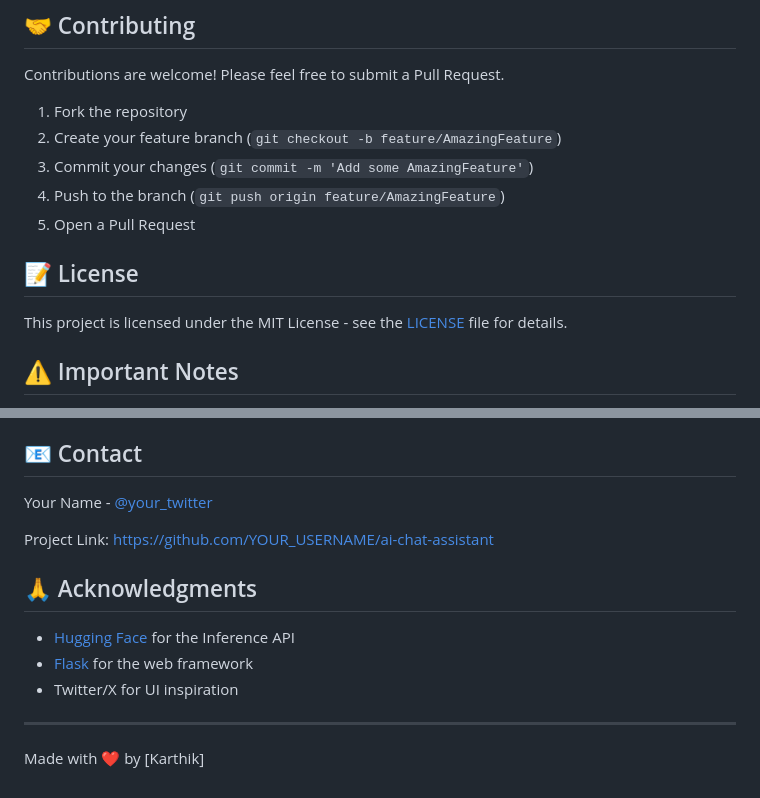
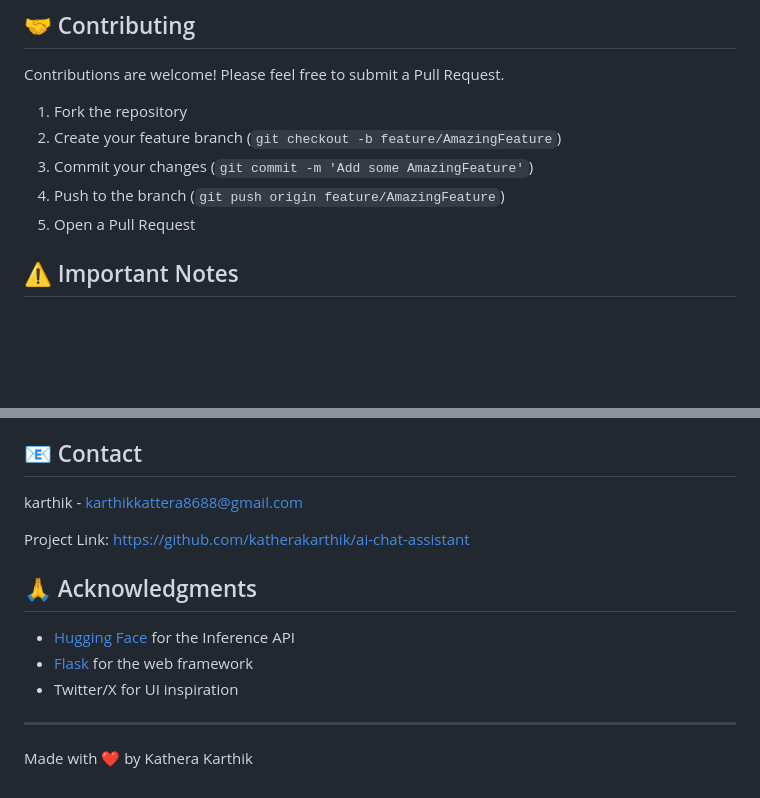
Before and after one commit to katherakarthik/ai-chat-assistant, a Markdown page: README.md, 2 parts joined by grey strips. Drawn GitHub-style; blank space fills up the shorter version.

```diff
--- a/README.md
+++ b/README.md
@@ -130,9 +130,6 @@ Contributions are welcome! Please feel free to submit a Pull Request.
 4. Push to the branch (`git push origin feature/AmazingFeature`)
 5. Open a Pull Request
 
-## 📝 License
-
-This project is licensed under the MIT License - see the [LICENSE](LICENSE) file for details.
 
 ## ⚠️ Important Notes
 
@@ -156,9 +153,9 @@ This project is licensed under the MIT License - see the [LICENSE](LICENSE) file
 
 ## 📧 Contact
 
-Your Name - [@your_twitter](https://twitter.com/your_twitter)
+karthik - karthikkattera8688@gmail.com
 
-Project Link: [https://github.com/YOUR_USERNAME/ai-chat-assistant](https://github.com/YOUR_USERNAME/ai-chat-assistant)
+Project Link: [https://github.com/katherakarthik/ai-chat-assistant](https://github.com/YOUR_USERNAME/ai-chat-assistant)
 
 ## 🙏 Acknowledgments
 
@@ -168,4 +165,4 @@ Project Link: [https://github.com/YOUR_USERNAME/ai-chat-assistant](https://githu
 
 ---
 
-Made with ❤️ by [Karthik]
+Made with ❤️ by Kathera Karthik
```
